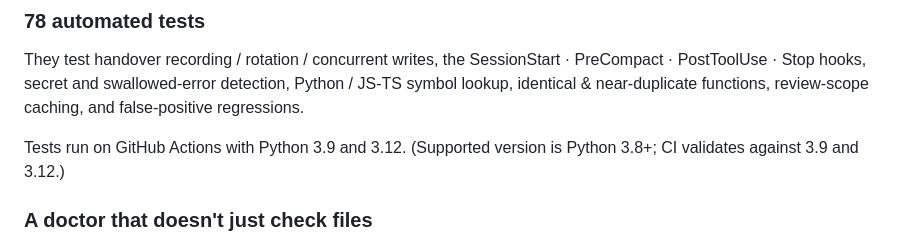
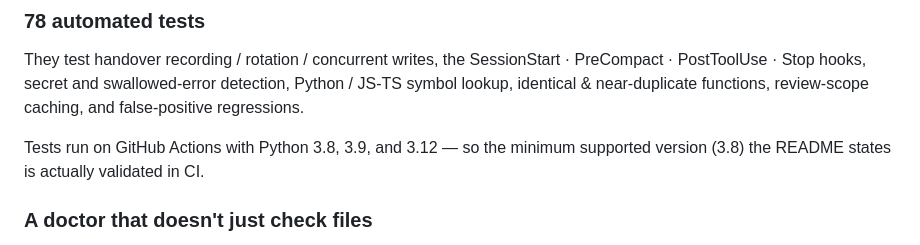
Before and after one commit to jx-hxxx/hi-vibe, a Markdown page: README.md, the part around the change. Drawn GitHub-style.

```diff
--- a/README.md
+++ b/README.md
@@ -159,8 +159,8 @@ PreCompact · PostToolUse · Stop hooks, secret and swallowed-error detection,
 Python / JS-TS symbol lookup, identical & near-duplicate functions, review-scope
 caching, and false-positive regressions.
 
-Tests run on GitHub Actions with Python 3.9 and 3.12. (Supported version is
-Python 3.8+; CI validates against 3.9 and 3.12.)
+Tests run on GitHub Actions with Python 3.8, 3.9, and 3.12 — so the minimum
+supported version (3.8) the README states is actually validated in CI.
 
 ### A doctor that doesn't just check files
 
```
Also changed, not shown: README.ko.md (+2 -2 lines).
